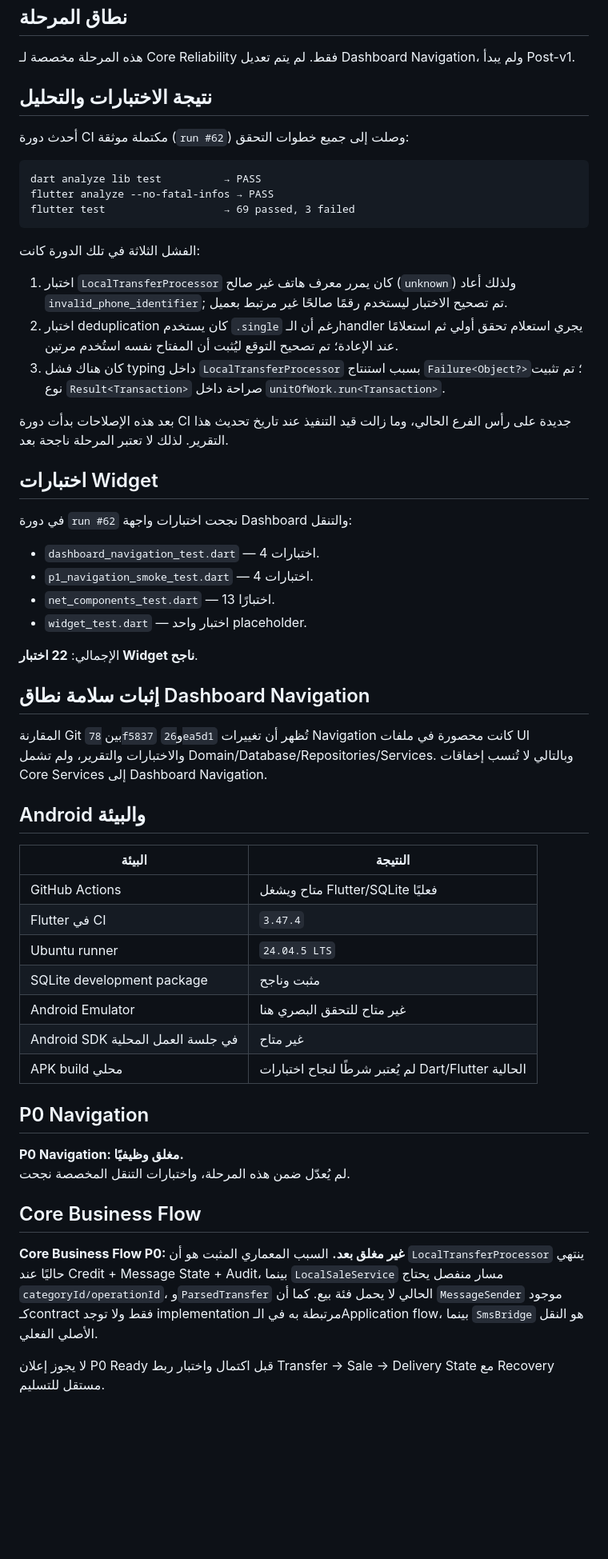
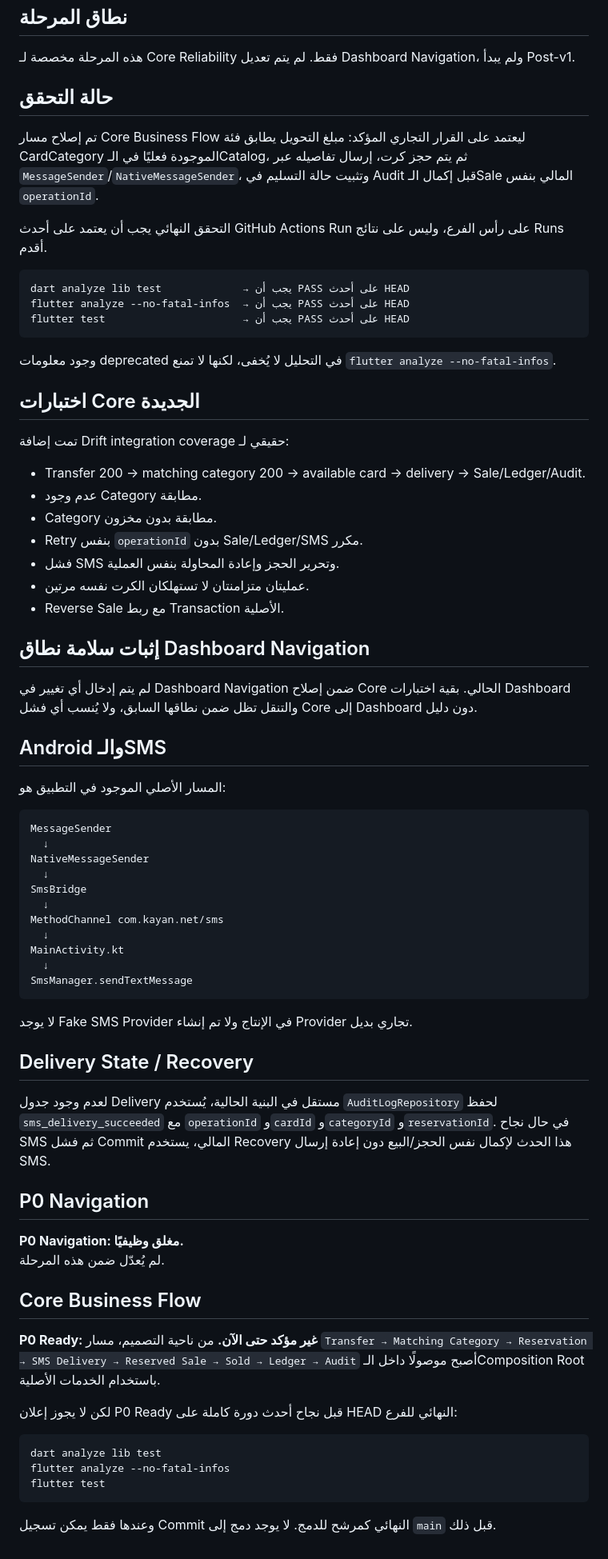
Before and after one commit to KAYANSTOR/Krotak-Pro, a Markdown page: docs/dashboard-visual-qa-report.md, the part around the change. Shown at 80% size. Drawn GitHub-style; blank space fills up the shorter version.

Commit message:
docs(flow): align dashboard QA report with confirmed core flow

````diff
--- a/docs/dashboard-visual-qa-report.md
+++ b/docs/dashboard-visual-qa-report.md
@@ -8,58 +8,75 @@
 
 هذه المرحلة مخصصة لـ Core Reliability فقط. لم يتم تعديل Dashboard Navigation، ولم يبدأ Post-v1.
 
-## نتيجة الاختبارات والتحليل
+## حالة التحقق
 
-أحدث دورة CI مكتملة موثقة (`run #62`) وصلت إلى جميع خطوات التحقق:
+تم إصلاح مسار Core Business Flow ليعتمد على القرار التجاري المؤكد: مبلغ التحويل يطابق فئة CardCategory الموجودة فعليًا في الـCatalog، ثم يتم حجز كرت، إرسال تفاصيله عبر `MessageSender`/`NativeMessageSender`، وتثبيت حالة التسليم في Audit قبل إكمال الـSale المالي بنفس `operationId`.
+
+التحقق النهائي يجب أن يعتمد على أحدث GitHub Actions Run على رأس الفرع، وليس على نتائج Runs أقدم.
 
 ```text
-dart analyze lib test          → PASS
-flutter analyze --no-fatal-infos → PASS
-flutter test                   → 69 passed, 3 failed
+dart analyze lib test             → يجب أن PASS على أحدث HEAD
+flutter analyze --no-fatal-infos  → يجب أن PASS على أحدث HEAD
+flutter test                      → يجب أن PASS على أحدث HEAD
 ```
 
-الفشل الثلاثة في تلك الدورة كانت:
+وجود معلومات deprecated في التحليل لا يُخفى، لكنها لا تمنع `flutter analyze --no-fatal-infos`.
 
-1. اختبار `LocalTransferProcessor` كان يمرر معرف هاتف غير صالح (`unknown`) ولذلك أعاد `invalid_phone_identifier`; تم تصحيح الاختبار ليستخدم رقمًا صالحًا غير مرتبط بعميل.
-2. اختبار deduplication كان يستخدم `.single` رغم أن الـhandler يجري استعلام تحقق أولي ثم استعلامًا عند الإعادة؛ تم تصحيح التوقع ليُثبت أن المفتاح نفسه استُخدم مرتين.
-3. كان هناك فشل typing داخل `LocalTransferProcessor` بسبب استنتاج `Failure<Object?>`؛ تم تثبيت نوع `Result<Transaction>` صراحة داخل `unitOfWork.run<Transaction>`.
+## اختبارات Core الجديدة
 
-بعد هذه الإصلاحات بدأت دورة CI جديدة على رأس الفرع الحالي، وما زالت قيد التنفيذ عند تاريخ تحديث هذا التقرير. لذلك لا تعتبر المرحلة ناجحة بعد.
+تمت إضافة Drift integration coverage حقيقي لـ:
 
-## اختبارات Widget
-
-في دورة `run #62` نجحت اختبارات واجهة Dashboard والتنقل:
-
-- `dashboard_navigation_test.dart` — 4 اختبارات.
-- `p1_navigation_smoke_test.dart` — 4 اختبارات.
-- `net_components_test.dart` — 13 اختبارًا.
-- `widget_test.dart` — اختبار واحد placeholder.
-
-الإجمالي: **22 اختبار Widget ناجح**.
+- Transfer 200 → matching category 200 → available card → delivery → Sale/Ledger/Audit.
+- عدم وجود Category مطابقة.
+- Category مطابقة بدون مخزون.
+- Retry بنفس `operationId` بدون Sale/Ledger/SMS مكرر.
+- فشل SMS وتحرير الحجز وإعادة المحاولة بنفس العملية.
+- عمليتان متزامنتان لا تستهلكان الكرت نفسه مرتين.
+- Reverse Sale مع ربط Transaction الأصلية.
 
 ## إثبات سلامة نطاق Dashboard Navigation
 
-المقارنة Git بين `78f5837` و`26ea5d1` تُظهر أن تغييرات Navigation كانت محصورة في ملفات UI والاختبارات والتقرير، ولم تشمل Domain/Database/Repositories/Services. وبالتالي لا تُنسب إخفاقات Core Services إلى Dashboard Navigation.
+لم يتم إدخال أي تغيير في Dashboard Navigation ضمن إصلاح Core الحالي. بقية اختبارات Dashboard والتنقل تظل ضمن نطاقها السابق، ولا يُنسب أي فشل Core إلى Dashboard دون دليل.
 
-## Android والبيئة
+## Android والـSMS
 
-| البيئة | النتيجة |
-|---|---|
-| GitHub Actions | متاح ويشغل Flutter/SQLite فعليًا |
-| Flutter في CI | `3.47.4` |
-| Ubuntu runner | `24.04.5 LTS` |
-| SQLite development package | مثبت وناجح |
-| Android Emulator | غير متاح للتحقق البصري هنا |
-| Android SDK في جلسة العمل المحلية | غير متاح |
-| APK build محلي | لم يُعتبر شرطًا لنجاح اختبارات Dart/Flutter الحالية |
+المسار الأصلي الموجود في التطبيق هو:
+
+```text
+MessageSender
+  ↓
+NativeMessageSender
+  ↓
+SmsBridge
+  ↓
+MethodChannel com.kayan.net/sms
+  ↓
+MainActivity.kt
+  ↓
+SmsManager.sendTextMessage
+```
+
+لا يوجد Fake SMS Provider في الإنتاج ولا تم إنشاء Provider تجاري بديل.
+
+## Delivery State / Recovery
+
+لعدم وجود جدول Delivery مستقل في البنية الحالية، يُستخدم `AuditLogRepository` لحفظ `sms_delivery_succeeded` مع `operationId` و`cardId` و`categoryId` و`reservationId`. في حال نجاح SMS ثم فشل Commit المالي، يستخدم Recovery هذا الحدث لإكمال نفس الحجز/البيع دون إعادة إرسال SMS.
 
 ## P0 Navigation
 
 **P0 Navigation: مغلق وظيفيًا.**
-لم يُعدّل ضمن هذه المرحلة، واختبارات التنقل المخصصة نجحت.
+لم يُعدّل ضمن هذه المرحلة.
 
 ## Core Business Flow
 
-**Core Business Flow P0: غير مغلق بعد.** السبب المعماري المثبت هو أن `LocalTransferProcessor` ينتهي حاليًا عند Credit + Message State + Audit، بينما `LocalSaleService` مسار منفصل يحتاج `categoryId/operationId`، و`ParsedTransfer` الحالي لا يحمل فئة بيع. كما أن `MessageSender` موجود كـcontract فقط ولا توجد implementation مرتبطة به في الـApplication flow، بينما `SmsBridge` هو النقل الأصلي الفعلي.
+**P0 Ready: غير مؤكد حتى الآن.** من ناحية التصميم، مسار `Transfer → Matching Category → Reservation → SMS Delivery → Reserved Sale → Sold → Ledger → Audit` أصبح موصولًا داخل الـComposition Root باستخدام الخدمات الأصلية.
 
-لا يجوز إعلان P0 Ready قبل اكتمال واختبار ربط Transfer → Sale → Delivery State مع Recovery مستقل للتسليم.
+لكن لا يجوز إعلان P0 Ready قبل نجاح أحدث دورة كاملة على HEAD النهائي للفرع:
+
+```text
+dart analyze lib test
+flutter analyze --no-fatal-infos
+flutter test
+```
+
+وعندها فقط يمكن تسجيل Commit النهائي كمرشح للدمج. لا يوجد دمج إلى `main` قبل ذلك.
````
